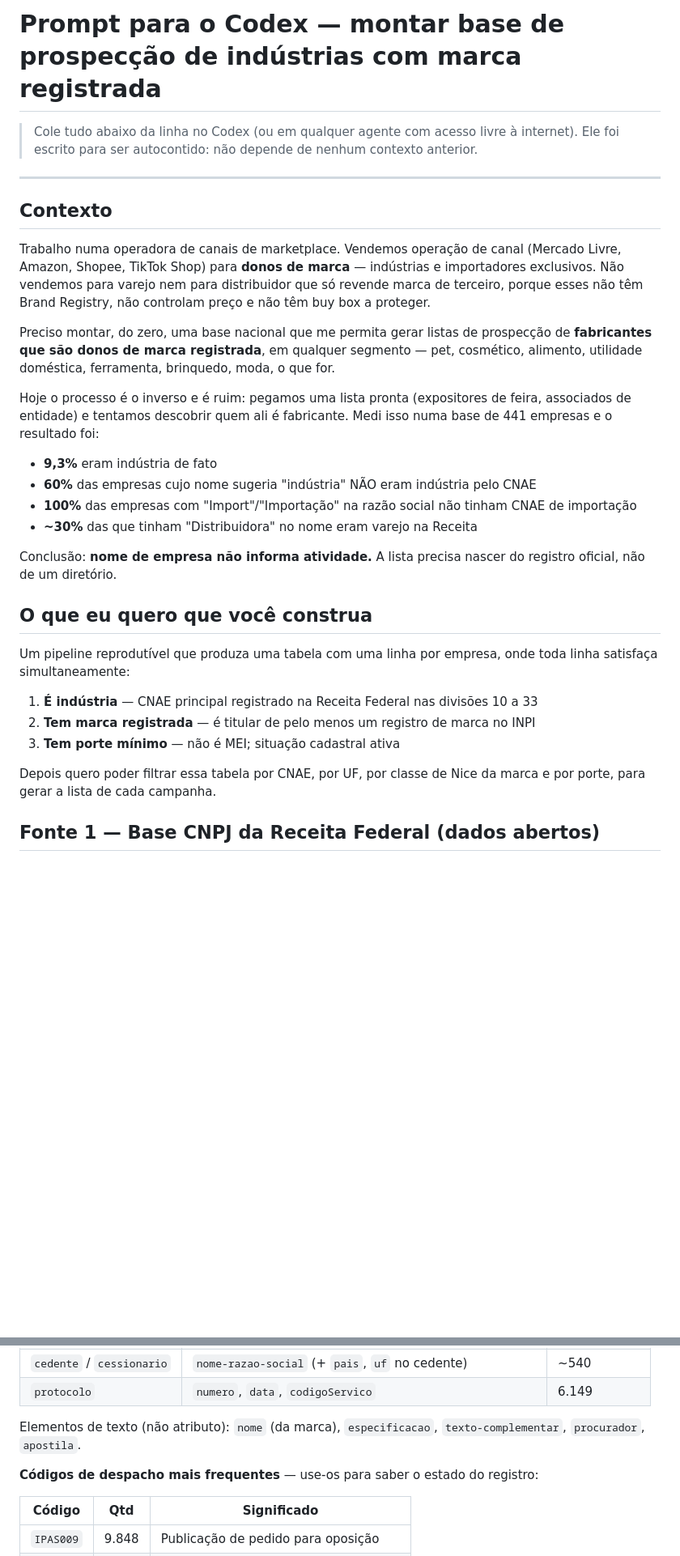
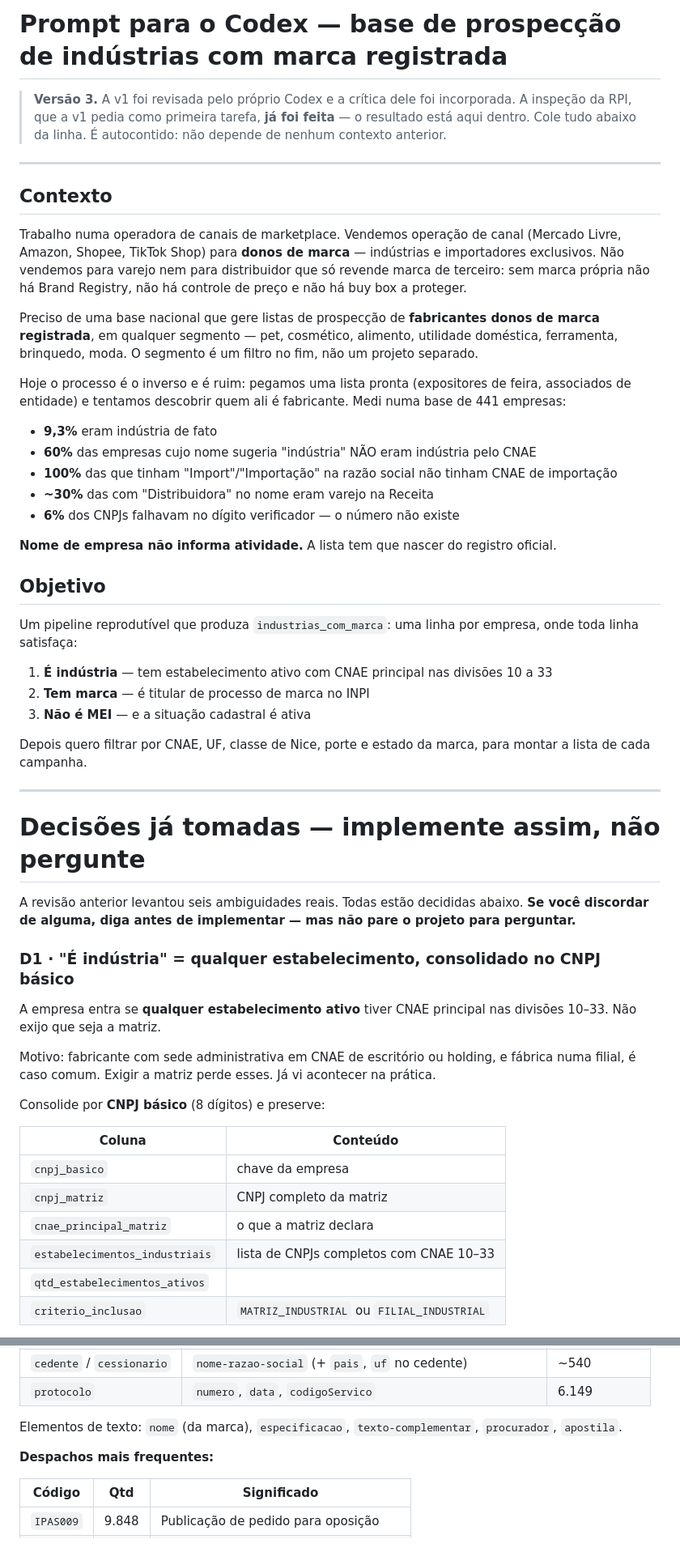
Before and after one commit to bkerber018/claude, a Markdown page: prompt-codex-base-marcas.md, 2 parts joined by grey strips. Shown at 81% size. Drawn GitHub-style; blank space fills up the shorter version.

```diff
--- a/prompt-codex-base-marcas.md
+++ b/prompt-codex-base-marcas.md
@@ -1,33 +1,57 @@
-# Prompt para o Codex — montar base de prospecção de indústrias com marca registrada
+# Prompt para o Codex — base de prospecção de indústrias com marca registrada
 
-> Cole tudo abaixo da linha no Codex (ou em qualquer agente com acesso livre à internet).
-> Ele foi escrito para ser autocontido: não depende de nenhum contexto anterior.
+> **Versão 3.** A v1 foi revisada pelo próprio Codex e a crítica dele foi incorporada.
+> A inspeção da RPI, que a v1 pedia como primeira tarefa, **já foi feita** — o resultado está aqui dentro.
+> Cole tudo abaixo da linha. É autocontido: não depende de nenhum contexto anterior.
 
 ---
 
 ## Contexto
 
-Trabalho numa operadora de canais de marketplace. Vendemos operação de canal (Mercado Livre, Amazon, Shopee, TikTok Shop) para **donos de marca** — indústrias e importadores exclusivos. Não vendemos para varejo nem para distribuidor que só revende marca de terceiro, porque esses não têm Brand Registry, não controlam preço e não têm buy box a proteger.
+Trabalho numa operadora de canais de marketplace. Vendemos operação de canal (Mercado Livre, Amazon, Shopee, TikTok Shop) para **donos de marca** — indústrias e importadores exclusivos. Não vendemos para varejo nem para distribuidor que só revende marca de terceiro: sem marca própria não há Brand Registry, não há controle de preço e não há buy box a proteger.
 
-Preciso montar, do zero, uma base nacional que me permita gerar listas de prospecção de **fabricantes que são donos de marca registrada**, em qualquer segmento — pet, cosmético, alimento, utilidade doméstica, ferramenta, brinquedo, moda, o que for.
+Preciso de uma base nacional que gere listas de prospecção de **fabricantes donos de marca registrada**, em qualquer segmento — pet, cosmético, alimento, utilidade doméstica, ferramenta, brinquedo, moda. O segmento é um filtro no fim, não um projeto separado.
 
-Hoje o processo é o inverso e é ruim: pegamos uma lista pronta (expositores de feira, associados de entidade) e tentamos descobrir quem ali é fabricante. Medi isso numa base de 441 empresas e o resultado foi:
+Hoje o processo é o inverso e é ruim: pegamos uma lista pronta (expositores de feira, associados de entidade) e tentamos descobrir quem ali é fabricante. Medi numa base de 441 empresas:
 
 - **9,3%** eram indústria de fato
 - **60%** das empresas cujo nome sugeria "indústria" NÃO eram indústria pelo CNAE
-- **100%** das empresas com "Import"/"Importação" na razão social não tinham CNAE de importação
-- **~30%** das que tinham "Distribuidora" no nome eram varejo na Receita
+- **100%** das que tinham "Import"/"Importação" na razão social não tinham CNAE de importação
+- **~30%** das com "Distribuidora" no nome eram varejo na Receita
+- **6%** dos CNPJs falhavam no dígito verificador — o número não existe
 
-Conclusão: **nome de empresa não informa atividade.** A lista precisa nascer do registro oficial, não de um diretório.
+**Nome de empresa não informa atividade.** A lista tem que nascer do registro oficial.
 
-## O que eu quero que você construa
+## Objetivo
 
-Um pipeline reprodutível que produza uma tabela com uma linha por empresa, onde toda linha satisfaça simultaneamente:
+Um pipeline reprodutível que produza `industrias_com_marca`: uma linha por empresa, onde toda linha satisfaça:
 
-1. **É indústria** — CNAE principal registrado na Receita Federal nas divisões 10 a 33
-2. **Tem marca registrada** — é titular de pelo menos um registro de marca no INPI
-3. **Tem porte mínimo** — não é MEI; situação cadastral ativa
+1. **É indústria** — tem estabelecimento ativo com CNAE principal nas divisões 10 a 33
+2. **Tem marca** — é titular de processo de marca no INPI
+3. **Não é MEI** — e a situação cadastral é ativa
 
-Depois quero poder filtrar essa tabela por CNAE, por UF, por classe de Nice da marca e por porte, para gerar a lista de cada campanha.
+Depois quero filtrar por CNAE, UF, classe de Nice, porte e estado da marca, para montar a lista de cada campanha.
 
-## Fonte 1 — Base CNPJ da Receita Federal (dados abertos)
+---
+
+# Decisões já tomadas — implemente assim, não pergunte
+
+A revisão anterior levantou seis ambiguidades reais. Todas estão decididas abaixo. **Se você discordar de alguma, diga antes de implementar — mas não pare o projeto para perguntar.**
+
+### D1 · "É indústria" = qualquer estabelecimento, consolidado no CNPJ básico
+
+A empresa entra se **qualquer estabelecimento ativo** tiver CNAE principal nas divisões 10–33. Não exijo que seja a matriz.
+
+Motivo: fabricante com sede administrativa em CNAE de escritório ou holding, e fábrica numa filial, é caso comum. Exigir a matriz perde esses. Já vi acontecer na prática.
+
+Consolide por **CNPJ básico** (8 dígitos) e preserve:
+
+| Coluna | Conteúdo |
+|---|---|
+| `cnpj_basico` | chave da empresa |
+| `cnpj_matriz` | CNPJ completo da matriz |
+| `cnae_principal_matriz` | o que a matriz declara |
+| `estabelecimentos_industriais` | lista de CNPJs completos com CNAE 10–33 |
+| `qtd_estabelecimentos_ativos` | |
+| `criterio_inclusao` | `MATRIZ_INDUSTRIAL` ou `FILIAL_INDUSTRIAL` |
+
@@ -206,9 +276,9 @@ Verificado na revista **RM2907, de 22/09/2026**. Encoding UTF-8. Estrutura:
 | `cedente` / `cessionario` | `nome-razao-social` (+ `pais`, `uf` no cedente) | ~540 |
 | `protocolo` | `numero`, `data`, `codigoServico` | 6.149 |
 
-Elementos de texto (não atributo): `nome` (da marca), `especificacao`, `texto-complementar`, `procurador`, `apostila`.
+Elementos de texto: `nome` (da marca), `especificacao`, `texto-complementar`, `procurador`, `apostila`.
 
-**Códigos de despacho mais frequentes** — use-os para saber o estado do registro:
+**Despachos mais frequentes:**
 
 | Código | Qtd | Significado |
 |---|---|---|
```
Also changed, not shown: other parts of prompt-codex-base-marcas.md (+144 -100 lines).
